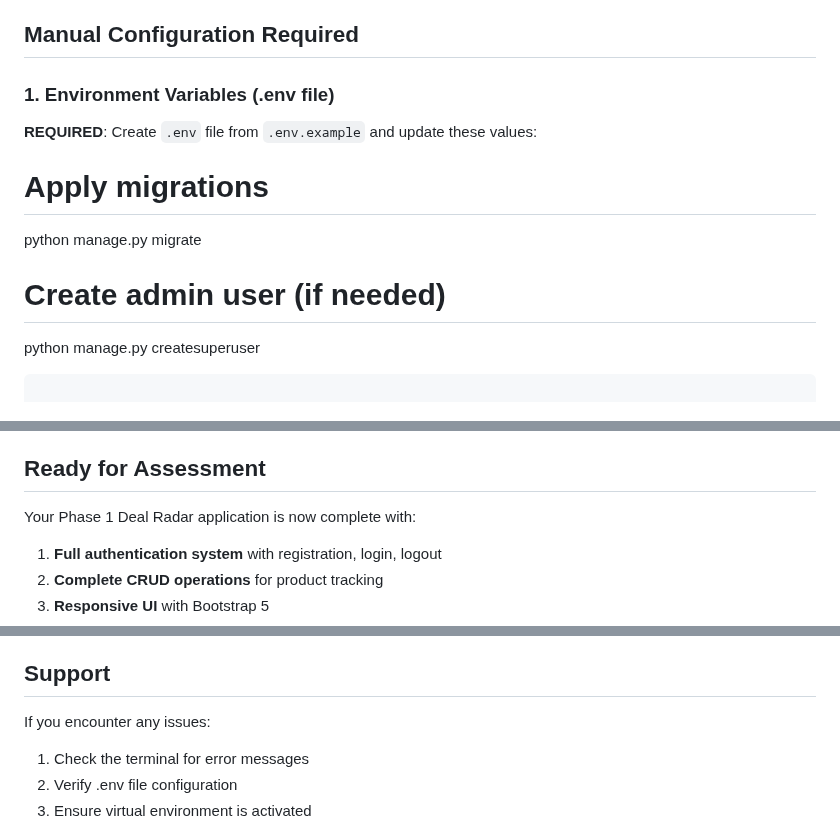
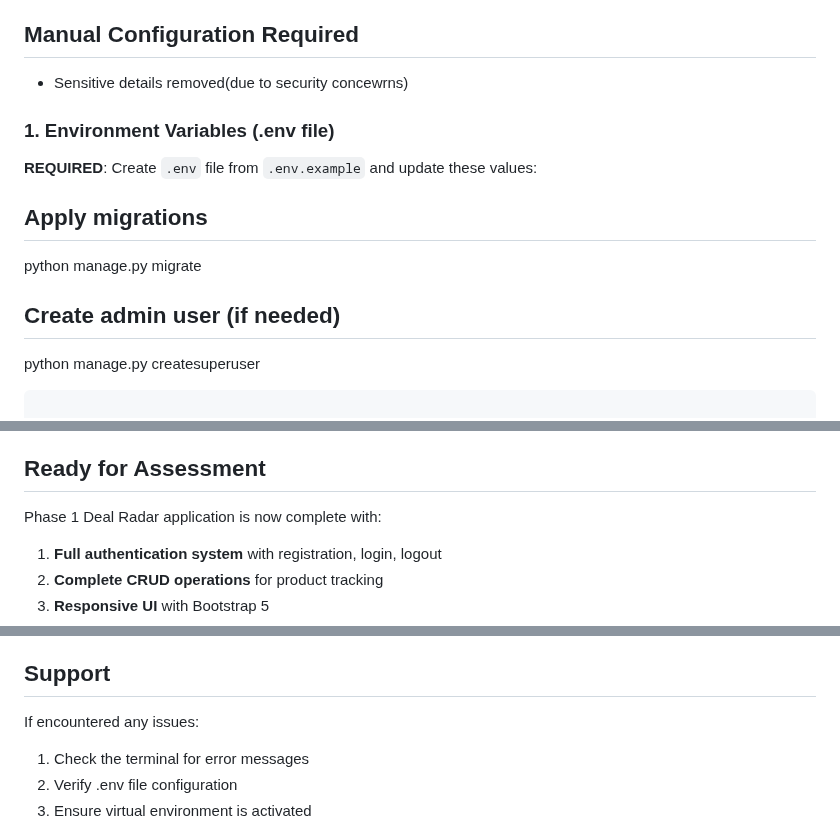
Before and after one commit to Sandhya80/Deal_Radar, a Markdown page: PHASE1_CHECKLIST.md, 3 parts joined by grey strips. Drawn GitHub-style.

Commit message:
Sensitive details removed for security

````diff
--- a/PHASE1_CHECKLIST.md
+++ b/PHASE1_CHECKLIST.md
@@ -11,15 +11,18 @@
 
 ## Manual Configuration Required
 
+- Sensitive details removed(due to security concewrns)
+
+
 ### 1. Environment Variables (.env file)
 
 **REQUIRED**: Create `.env` file from `.env.example` and update these values:
 
-# Apply migrations
+## Apply migrations
 
 python manage.py migrate
 
-# Create admin user (if needed)
+## Create admin user (if needed)
 
 python manage.py createsuperuser
 ```
@@ -120,7 +123,7 @@ python manage.py runserver
 
 ## Ready for Assessment
 
-Your Phase 1 Deal Radar application is now complete with:
+Phase 1 Deal Radar application is now complete with:
 
 1. **Full authentication system** with registration, login, logout
 2. **Complete CRUD operations** for product tracking
@@ -140,7 +143,7 @@ Once Phase 1 is approved, Phase 2 will add:
 
 ## Support
 
-If you encounter any issues:
+If encountered any issues:
 
 1. Check the terminal for error messages
 2. Verify .env file configuration
````
